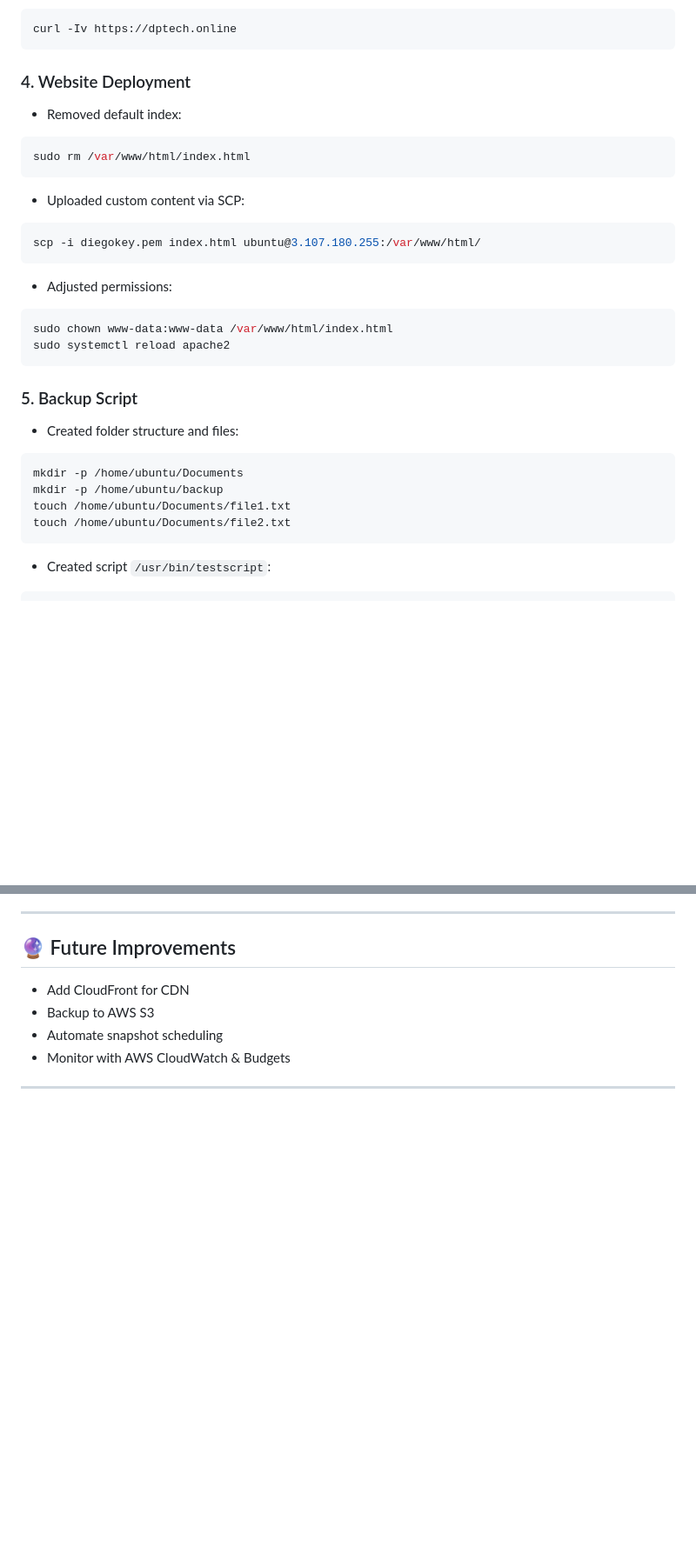
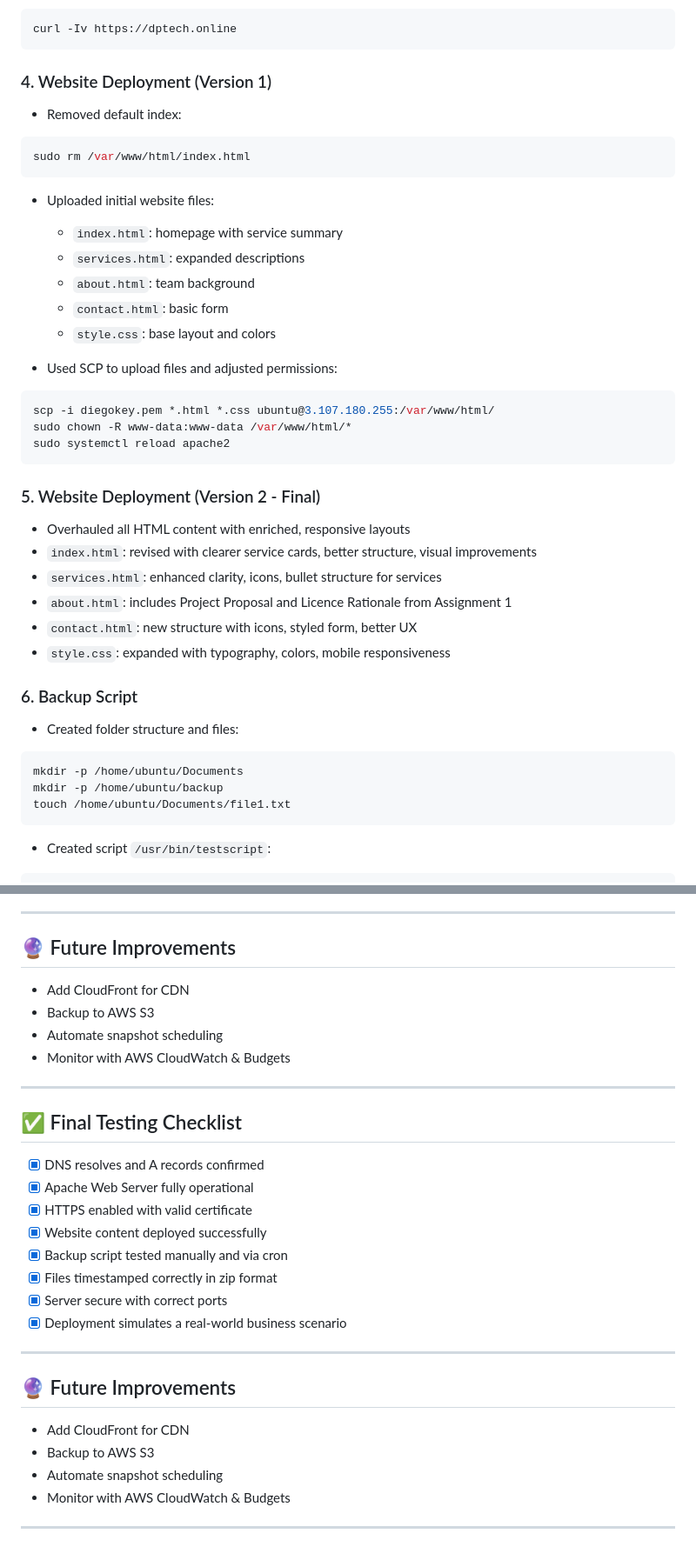
Before and after one commit to DiegoF-Git/dptech-server, a Markdown page: README.md, 2 parts joined by grey strips. Shown: that part at 87% size. Drawn GitHub-style; blank space fills up the shorter version.

````diff
--- a/README.md
+++ b/README.md
@@ -93,7 +93,7 @@ sudo certbot --apache
 curl -Iv https://dptech.online
 ```
 
-### 4. Website Deployment
+### 4. Website Deployment (Version 1)
 
 * Removed default index:
 
@@ -101,20 +101,31 @@ curl -Iv https://dptech.online
 sudo rm /var/www/html/index.html
 ```
 
-* Uploaded custom content via SCP:
+* Uploaded initial website files:
+
+  * `index.html`: homepage with service summary
+  * `services.html`: expanded descriptions
+  * `about.html`: team background
+  * `contact.html`: basic form
+  * `style.css`: base layout and colors
+* Used SCP to upload files and adjusted permissions:
 
 ```bash
-scp -i diegokey.pem index.html ubuntu@3.107.180.255:/var/www/html/
-```
-
-* Adjusted permissions:
-
-```bash
-sudo chown www-data:www-data /var/www/html/index.html
+scp -i diegokey.pem *.html *.css ubuntu@3.107.180.255:/var/www/html/
+sudo chown -R www-data:www-data /var/www/html/*
 sudo systemctl reload apache2
 ```
 
-### 5. Backup Script
+### 5. Website Deployment (Version 2 - Final)
+
+* Overhauled all HTML content with enriched, responsive layouts
+* `index.html`: revised with clearer service cards, better structure, visual improvements
+* `services.html`: enhanced clarity, icons, bullet structure for services
+* `about.html`: includes Project Proposal and Licence Rationale from Assignment 1
+* `contact.html`: new structure with icons, styled form, better UX
+* `style.css`: expanded with typography, colors, mobile responsiveness
+
+### 6. Backup Script
 
 * Created folder structure and files:
 
@@ -122,7 +133,6 @@ sudo systemctl reload apache2
 mkdir -p /home/ubuntu/Documents
 mkdir -p /home/ubuntu/backup
 touch /home/ubuntu/Documents/file1.txt
-touch /home/ubuntu/Documents/file2.txt
 ```
 
 * Created script `/usr/bin/testscript`:
@@ -228,3 +241,29 @@ Includes:
 * Monitor with AWS CloudWatch & Budgets
 
 ---
+
+
+
+
+
+## ✅ Final Testing Checklist
+
+* [x] DNS resolves and A records confirmed
+* [x] Apache Web Server fully operational
+* [x] HTTPS enabled with valid certificate
+* [x] Website content deployed successfully
+* [x] Backup script tested manually and via cron
+* [x] Files timestamped correctly in zip format
+* [x] Server secure with correct ports
+* [x] Deployment simulates a real-world business scenario
+
+---
+
+## 🔮 Future Improvements
+
+* Add CloudFront for CDN
+* Backup to AWS S3
+* Automate snapshot scheduling
+* Monitor with AWS CloudWatch & Budgets
+
+---
````
Also changed, not shown: other parts of README.md (+12 -9 lines).
